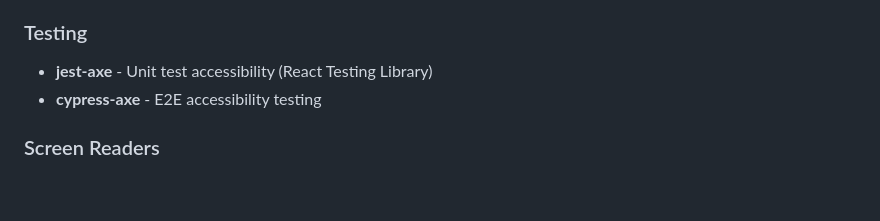
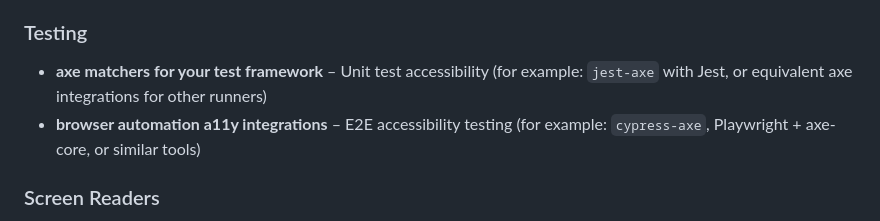
Before and after one commit to bpod/bootcamp-capstone-demo, a Markdown page: .github/agents/accessibility-expert.agent.md, the part around the change. GitHub-like rendering; blank space fills up the shorter version.

Commit message:
Update .github/agents/accessibility-expert.agent.md
Co-authored-by: Copilot <175728472+Copilot@users.noreply.github.com>

```diff
--- a/.github/agents/accessibility-expert.agent.md
+++ b/.github/agents/accessibility-expert.agent.md
@@ -290,8 +290,8 @@ I'll check:
 
 ### Testing
 
-- **jest-axe** - Unit test accessibility (React Testing Library)
-- **cypress-axe** - E2E accessibility testing
+- **axe matchers for your test framework** – Unit test accessibility (for example: `jest-axe` with Jest, or equivalent axe integrations for other runners)
+- **browser automation a11y integrations** – E2E accessibility testing (for example: `cypress-axe`, Playwright + axe-core, or similar tools)
 
 ### Screen Readers
 
```
